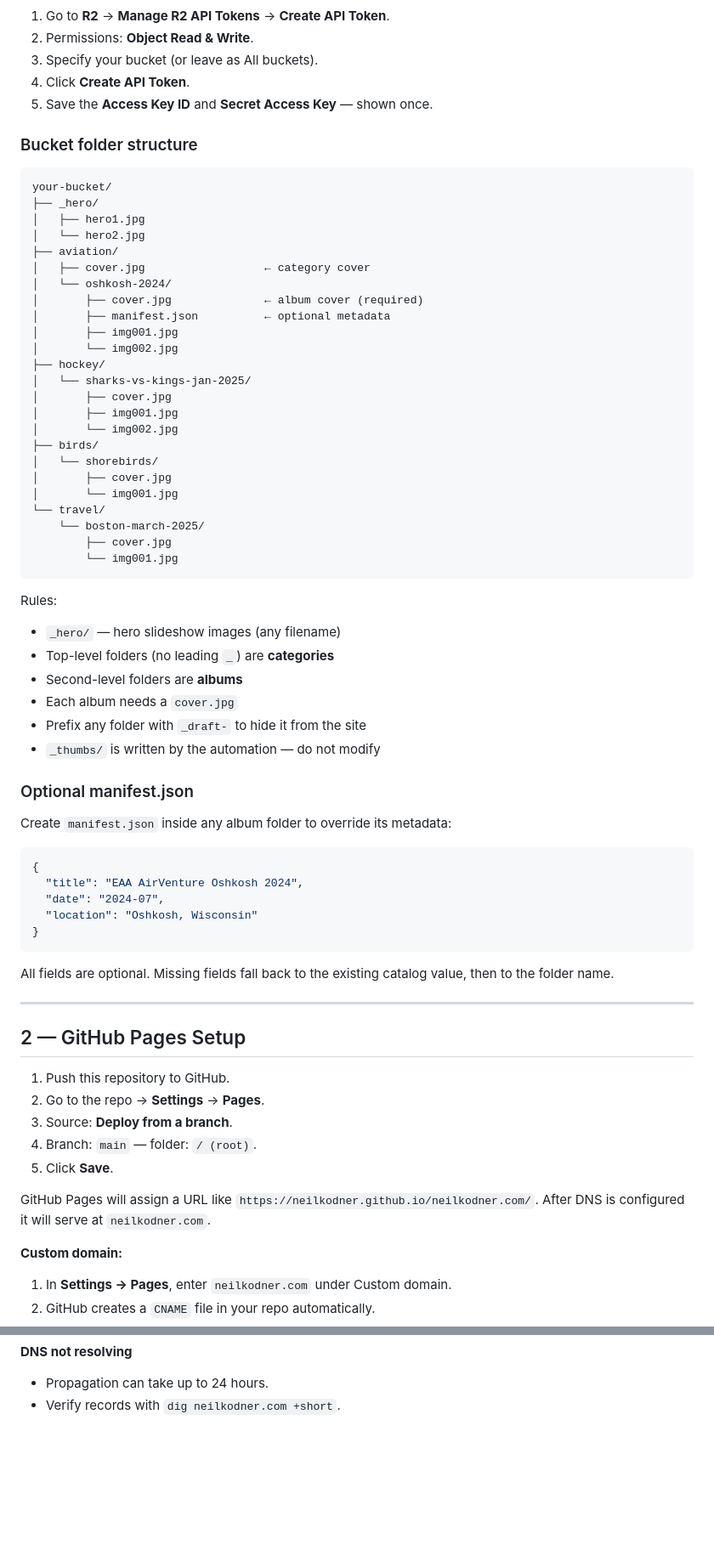
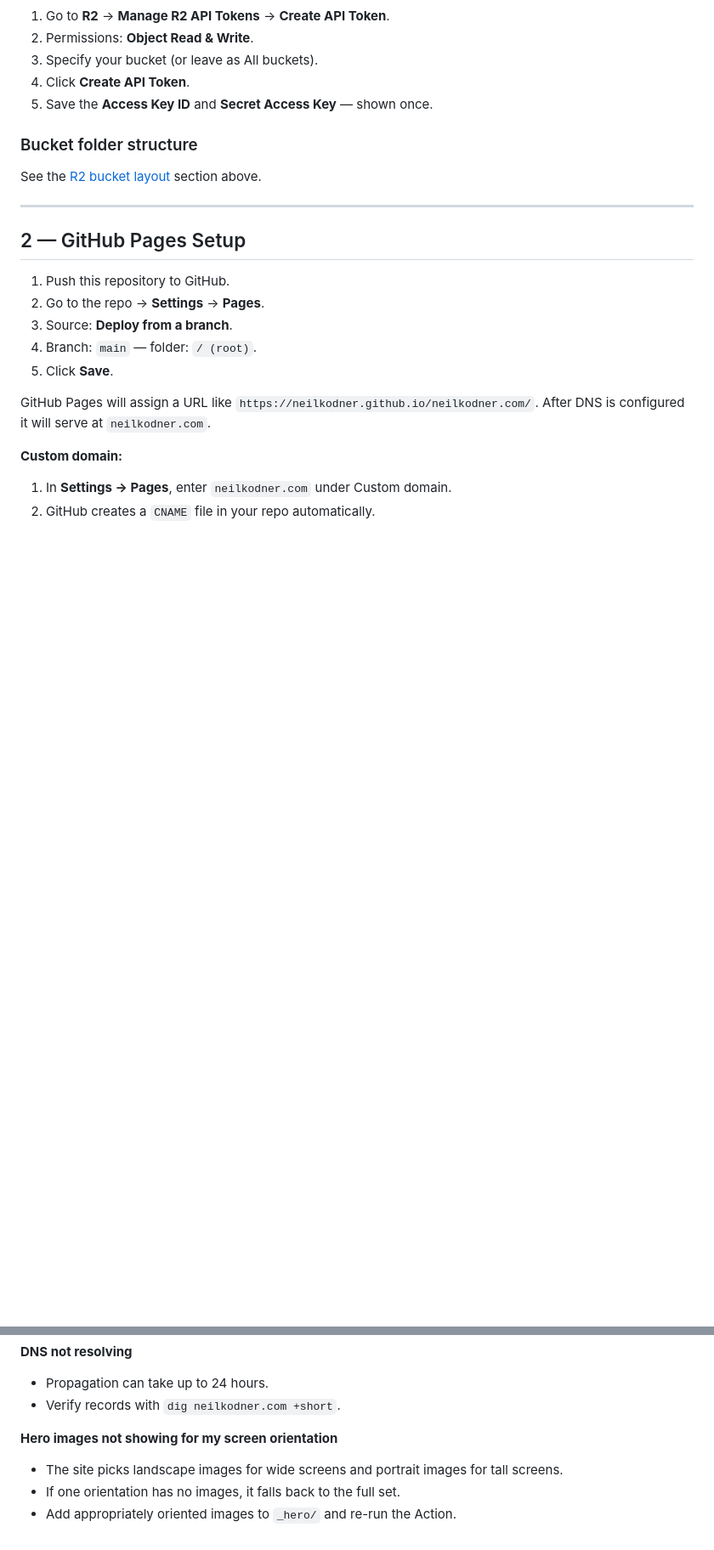
Before and after one commit to neilkod/neilkodner.com, a Markdown page: README.md, 2 parts joined by grey strips. Shown at 85% size. Drawn GitHub-style; blank space fills up the shorter version.

````diff
--- a/README.md
+++ b/README.md
@@ -203,54 +269,7 @@ neilkodner.com/
 
 ### Bucket folder structure
 
-```
-your-bucket/
-├── _hero/
-│   ├── hero1.jpg
-│   └── hero2.jpg
-├── aviation/
-│   ├── cover.jpg                  ← category cover
-│   └── oshkosh-2024/
-│       ├── cover.jpg              ← album cover (required)
-│       ├── manifest.json          ← optional metadata
-│       ├── img001.jpg
-│       └── img002.jpg
-├── hockey/
-│   └── sharks-vs-kings-jan-2025/
-│       ├── cover.jpg
-│       ├── img001.jpg
-│       └── img002.jpg
-├── birds/
-│   └── shorebirds/
-│       ├── cover.jpg
-│       └── img001.jpg
-└── travel/
-    └── boston-march-2025/
-        ├── cover.jpg
-        └── img001.jpg
-```
-
-Rules:
-- `_hero/` — hero slideshow images (any filename)
-- Top-level folders (no leading `_`) are **categories**
-- Second-level folders are **albums**
-- Each album needs a `cover.jpg`
-- Prefix any folder with `_draft-` to hide it from the site
-- `_thumbs/` is written by the automation — do not modify
-
-### Optional manifest.json
-
-Create `manifest.json` inside any album folder to override its metadata:
-
-```json
-{
-  "title": "EAA AirVenture Oshkosh 2024",
-  "date": "2024-07",
-  "location": "Oshkosh, Wisconsin"
-}
-```
-
-All fields are optional. Missing fields fall back to the existing catalog value, then to the folder name.
+See the [R2 bucket layout](#r2-bucket-layout) section above.
 
 ---
 
@@ -408,3 +475,8 @@ GitHub repo → **Actions** → **Update Catalog** → **Run workflow**.
 **DNS not resolving**
 - Propagation can take up to 24 hours.
 - Verify records with `dig neilkodner.com +short`.
+
+**Hero images not showing for my screen orientation**
+- The site picks landscape images for wide screens and portrait images for tall screens.
+- If one orientation has no images, it falls back to the full set.
+- Add appropriately oriented images to `_hero/` and re-run the Action.
````
Also changed, not shown: other parts of README.md (+149 -35 lines).
